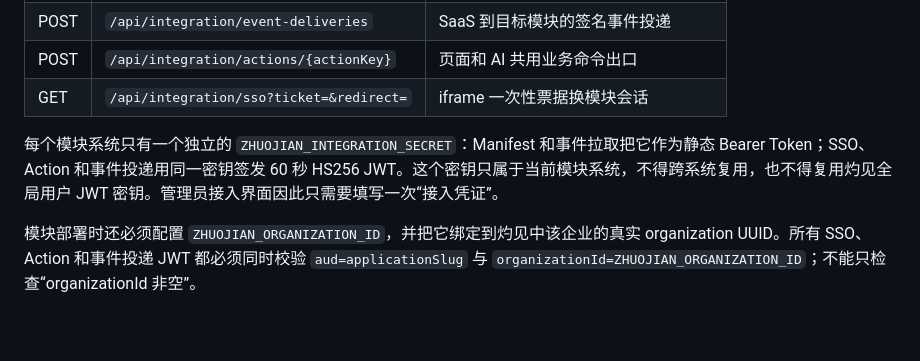
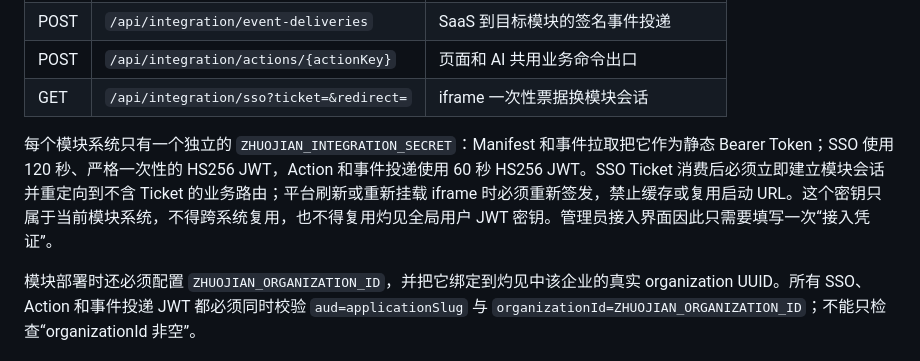
Before and after one commit to ZhuoJian-AI/aifabei-subsystem-builder, a Markdown page: references/platform-contract.md, the part around the change. GitHub-like rendering; blank space fills up the shorter version.

Commit message:
docs(contract): clarify single-use SSO tickets

```diff
--- a/references/platform-contract.md
+++ b/references/platform-contract.md
@@ -23,7 +23,7 @@
 | POST | `/api/integration/actions/{actionKey}` | 页面和 AI 共用业务命令出口 |
 | GET | `/api/integration/sso?ticket=&redirect=` | iframe 一次性票据换模块会话 |
 
-每个模块系统只有一个独立的 `ZHUOJIAN_INTEGRATION_SECRET`：Manifest 和事件拉取把它作为静态 Bearer Token；SSO、Action 和事件投递用同一密钥签发 60 秒 HS256 JWT。这个密钥只属于当前模块系统，不得跨系统复用，也不得复用灼见全局用户 JWT 密钥。管理员接入界面因此只需要填写一次“接入凭证”。
+每个模块系统只有一个独立的 `ZHUOJIAN_INTEGRATION_SECRET`：Manifest 和事件拉取把它作为静态 Bearer Token；SSO 使用 120 秒、严格一次性的 HS256 JWT，Action 和事件投递使用 60 秒 HS256 JWT。SSO Ticket 消费后必须立即建立模块会话并重定向到不含 Ticket 的业务路由；平台刷新或重新挂载 iframe 时必须重新签发，禁止缓存或复用启动 URL。这个密钥只属于当前模块系统，不得跨系统复用，也不得复用灼见全局用户 JWT 密钥。管理员接入界面因此只需要填写一次“接入凭证”。
 
 模块部署时还必须配置 `ZHUOJIAN_ORGANIZATION_ID`，并把它绑定到灼见中该企业的真实 organization UUID。所有 SSO、Action 和事件投递 JWT 都必须同时校验 `aud=applicationSlug` 与 `organizationId=ZHUOJIAN_ORGANIZATION_ID`；不能只检查“organizationId 非空”。
 
```
